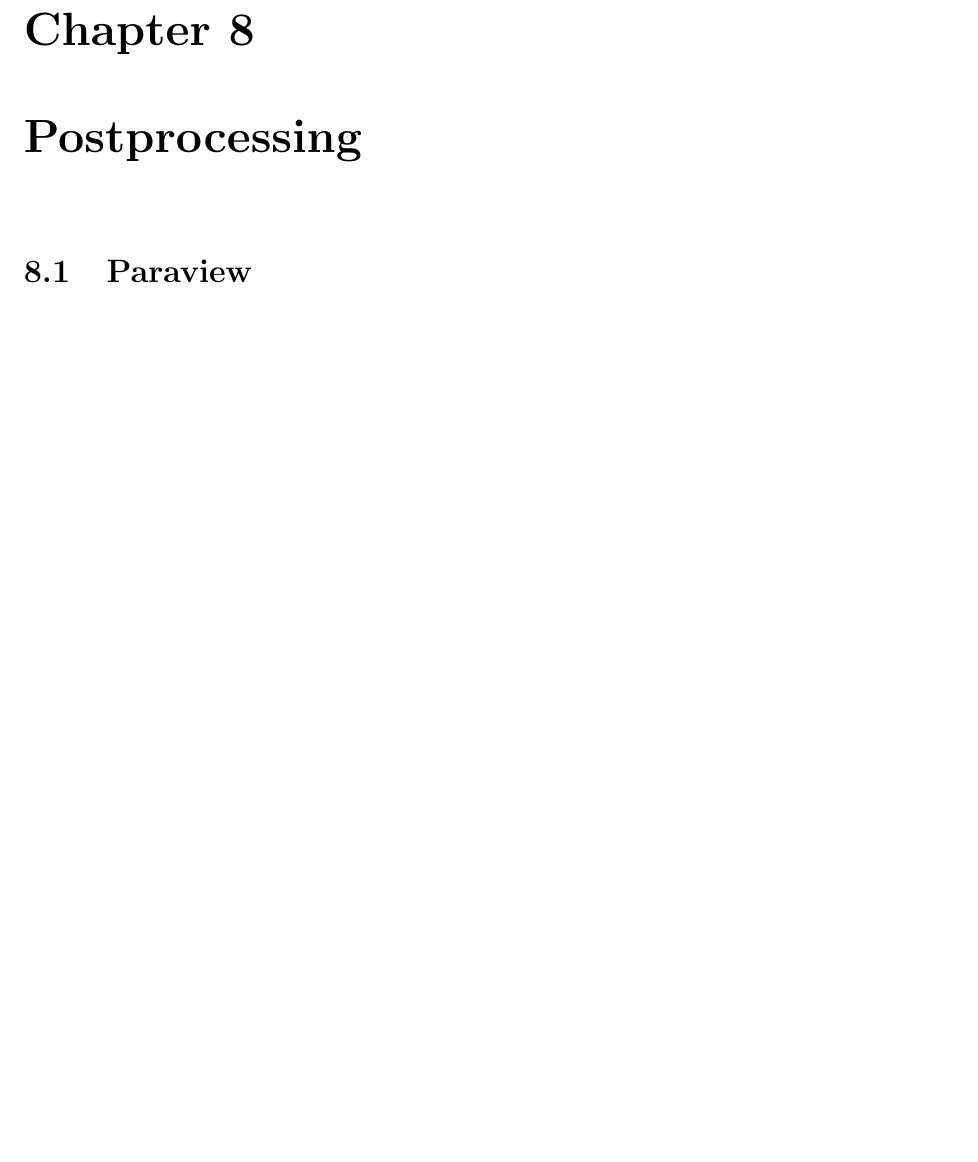
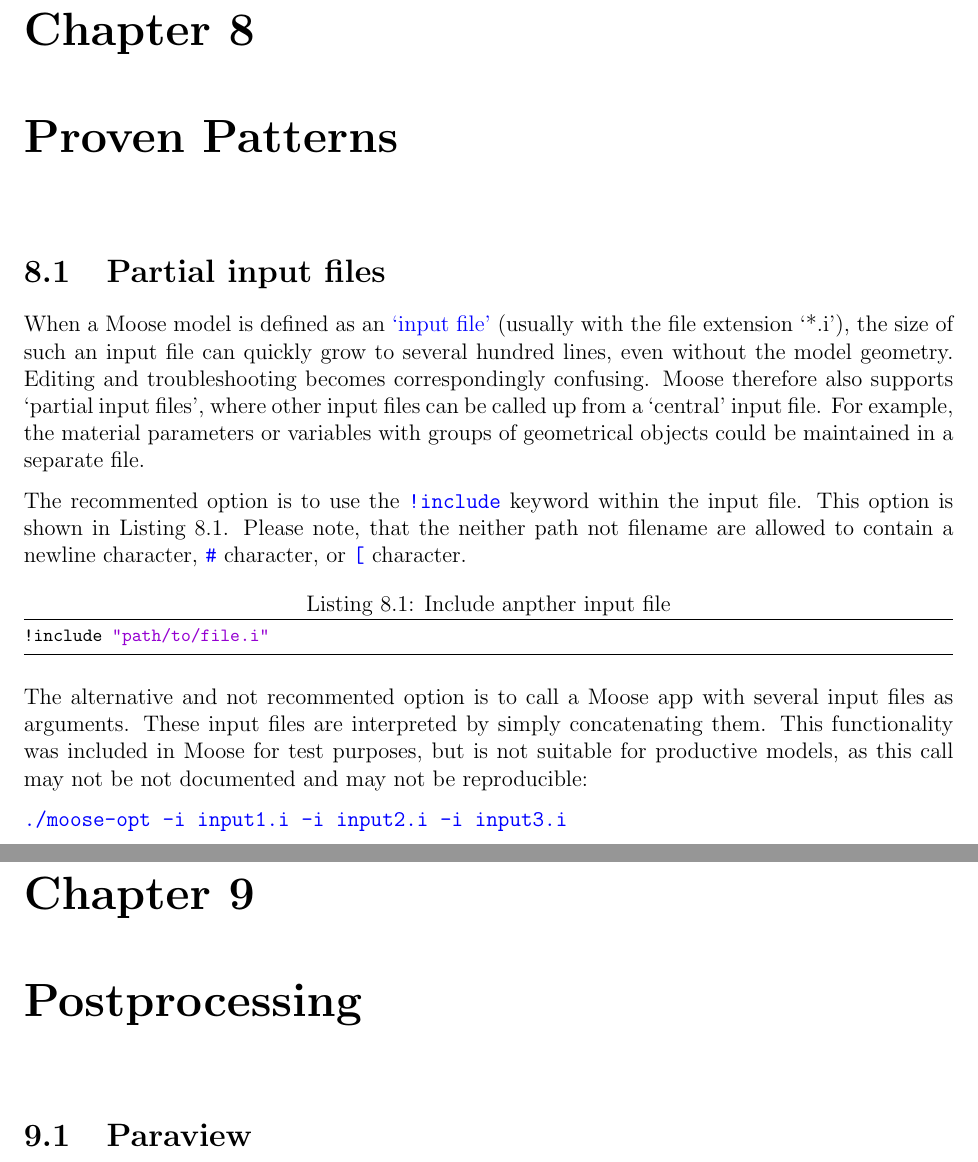
Before and after one commit to jmeier/geotechnical-simulations-with-moose, a LaTeX document (geotechnical-simulations-with-moose.tex, which reads src/chapters/patterns.tex): part of page 15 of 15 before the commit and two parts of pages 15 and 16 of 16 after it, the two joined at a grey line, cut so that both start at the same text, the shorter picture padded with empty space. Compiled offline with pdfLaTeX.

Commit message:
added proven patterns with section on partial input files

```diff
--- a/geotechnical-simulations-with-moose.tex
+++ b/geotechnical-simulations-with-moose.tex
@@ -149,6 +149,10 @@
 \label{chap:materials}
 \input{src/chapters/materials.tex}
 
+\chapter{Proven Patterns}
+\label{chap:patterns}
+\input{src/chapters/patterns.tex}
+
 \chapter{Postprocessing}
 \label{chap:postprocessing}
 \input{src/chapters/postprocessing.tex}
--- /dev/null
+++ b/src/chapters/patterns.tex
@@ -0,0 +1,28 @@
+\section{Partial input files}
+\label{chap:patterns-partial-input-files}
+
+When a Moose model is defined as an
+\href{https://mooseframework.inl.gov/application_usage/input_syntax.html}{‘input
+    file’} (usually with the file extension ‘*.i’), the size of such an input file
+can quickly grow to several hundred lines, even without the model geometry.
+Editing and troubleshooting becomes correspondingly confusing. Moose therefore
+also supports ‘partial input files’, where other input files can be called up
+from a ‘central’ input file. For example, the material parameters or variables
+with groups of geometrical objects could be maintained in a separate file.
+
+The recommented option is to use the \codeword{!include} keyword within the
+input file. This option is shown in \autoref{patterns-include}. Please note,
+that the neither path not filename are allowed to contain a newline character,
+\codeword{#} character, or \codeword{[} character.
+
+\begin{lstlisting}[language=perl, caption={Include anpther input file},label={patterns-include}]
+!include "path/to/file.i"
+\end{lstlisting}
+
+The alternative and not recommented option is to call a Moose app with several
+input files as arguments. These input files are interpreted by simply
+concatenating them. This functionality was included in Moose for test purposes,
+but is not suitable for productive models, as this call may not be not
+documented and may not be reproducible:
+
+\codeword{./moose-opt -i input1.i -i input2.i -i input3.i}
```
Also changed, not shown: geotechnical-simulations-with-moose.pdf.
